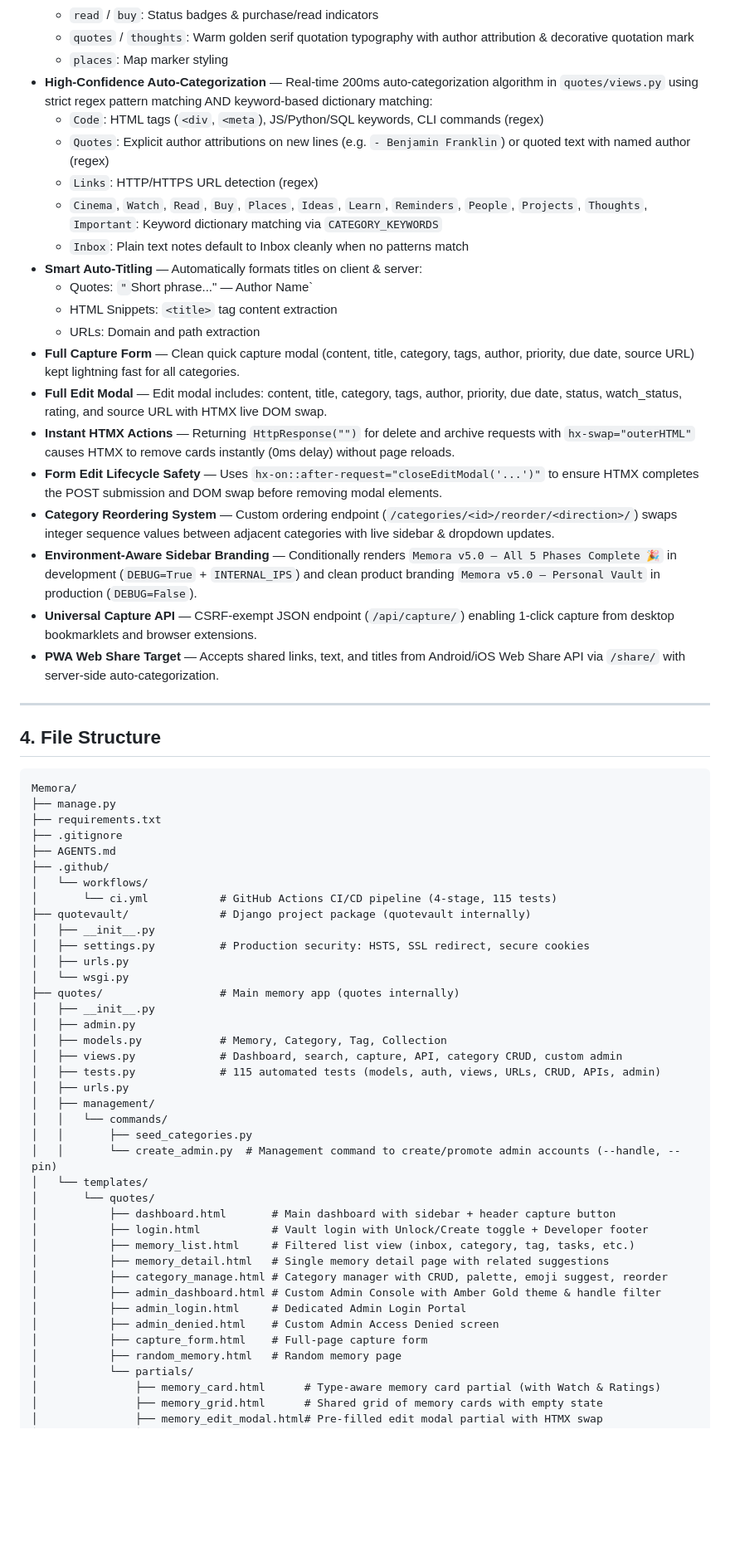
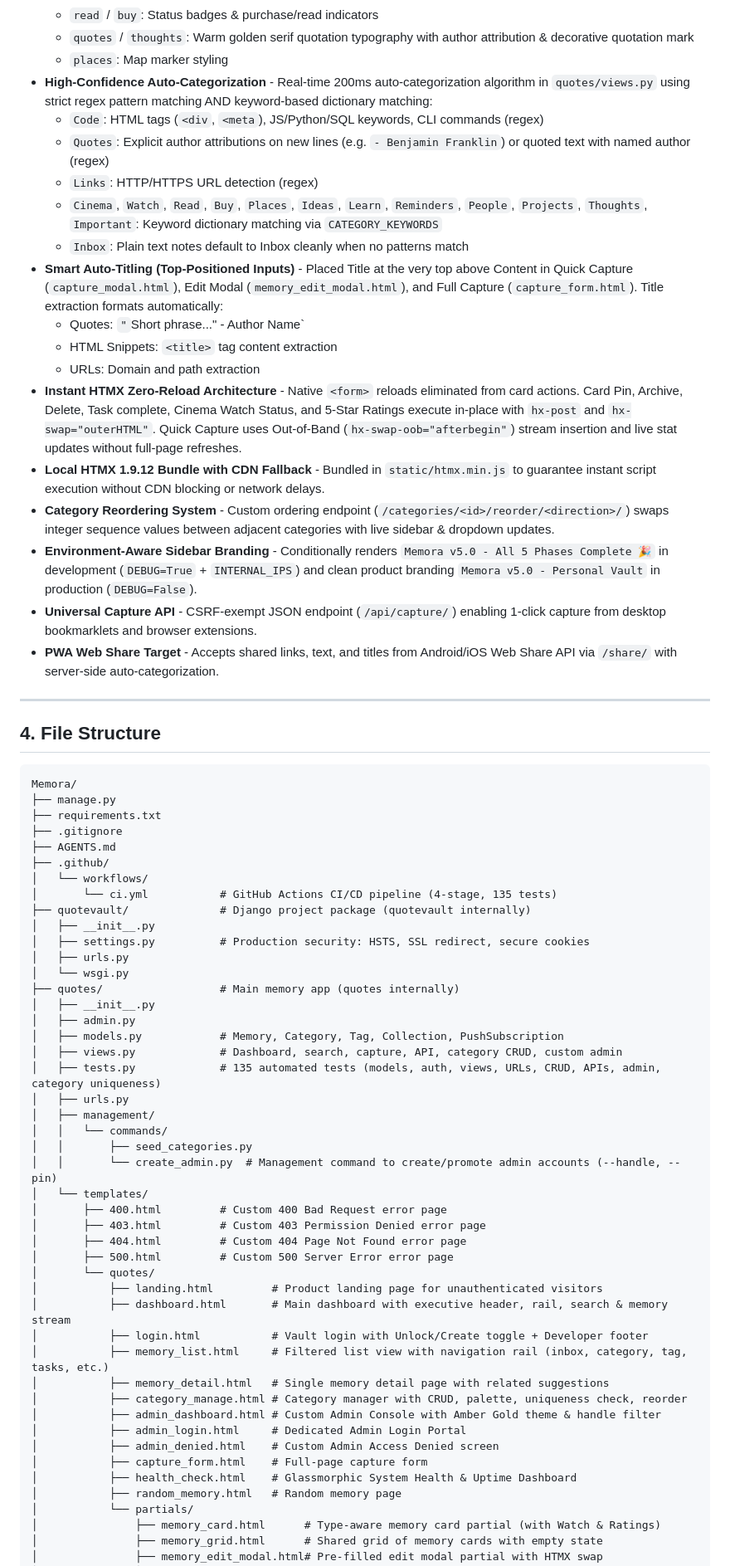
Before and after one commit to omtiwari17/Memora, a Markdown page: AGENTS.md, the part around one of its changes. Shown at 83% size. GitHub-like rendering; blank space fills up the shorter version.

```diff
--- a/AGENTS.md
+++ b/AGENTS.md
@@ -59,24 +69,22 @@ Not a notes app, not a to-do app, not a bookmark manager. It's a **personal seco
   - `read` / `buy`: Status badges & purchase/read indicators
   - `quotes` / `thoughts`: Warm golden serif quotation typography with author attribution & decorative quotation mark
   - `places`: Map marker styling
-- **High-Confidence Auto-Categorization** — Real-time 200ms auto-categorization algorithm in `quotes/views.py` using strict regex pattern matching AND keyword-based dictionary matching:
+- **High-Confidence Auto-Categorization** - Real-time 200ms auto-categorization algorithm in `quotes/views.py` using strict regex pattern matching AND keyword-based dictionary matching:
   - `Code`: HTML tags (`<div`, `<meta`), JS/Python/SQL keywords, CLI commands (regex)
   - `Quotes`: Explicit author attributions on new lines (e.g. `- Benjamin Franklin`) or quoted text with named author (regex)
   - `Links`: HTTP/HTTPS URL detection (regex)
   - `Cinema`, `Watch`, `Read`, `Buy`, `Places`, `Ideas`, `Learn`, `Reminders`, `People`, `Projects`, `Thoughts`, `Important`: Keyword dictionary matching via `CATEGORY_KEYWORDS`
   - `Inbox`: Plain text notes default to Inbox cleanly when no patterns match
-- **Smart Auto-Titling** — Automatically formats titles on client & server:
-  - Quotes: `"`Short phrase..." — Author Name`
+- **Smart Auto-Titling (Top-Positioned Inputs)** - Placed Title at the very top above Content in Quick Capture (`capture_modal.html`), Edit Modal (`memory_edit_modal.html`), and Full Capture (`capture_form.html`). Title extraction formats automatically:
+  - Quotes: `"`Short phrase..." - Author Name`
   - HTML Snippets: `<title>` tag content extraction
   - URLs: Domain and path extraction
-- **Full Capture Form** — Clean quick capture modal (content, title, category, tags, author, priority, due date, source URL) kept lightning fast for all categories.
-- **Full Edit Modal** — Edit modal includes: content, title, category, tags, author, priority, due date, status, watch_status, rating, and source URL with HTMX live DOM swap.
-- **Instant HTMX Actions** — Returning `HttpResponse("")` for delete and archive requests with `hx-swap="outerHTML"` causes HTMX to remove cards instantly (0ms delay) without page reloads.
-- **Form Edit Lifecycle Safety** — Uses `hx-on::after-request="closeEditModal('...')"` to ensure HTMX completes the POST submission and DOM swap before removing modal elements.
-- **Category Reordering System** — Custom ordering endpoint (`/categories/<id>/reorder/<direction>/`) swaps integer sequence values between adjacent categories with live sidebar & dropdown updates.
-- **Environment-Aware Sidebar Branding** — Conditionally renders `Memora v5.0 — All 5 Phases Complete 🎉` in development (`DEBUG=True` + `INTERNAL_IPS`) and clean product branding `Memora v5.0 — Personal Vault` in production (`DEBUG=False`).
-- **Universal Capture API** — CSRF-exempt JSON endpoint (`/api/capture/`) enabling 1-click capture from desktop bookmarklets and browser extensions.
-- **PWA Web Share Target** — Accepts shared links, text, and titles from Android/iOS Web Share API via `/share/` with server-side auto-categorization.
+- **Instant HTMX Zero-Reload Architecture** - Native `<form>` reloads eliminated from card actions. Card Pin, Archive, Delete, Task complete, Cinema Watch Status, and 5-Star Ratings execute in-place with `hx-post` and `hx-swap="outerHTML"`. Quick Capture uses Out-of-Band (`hx-swap-oob="afterbegin"`) stream insertion and live stat updates without full-page refreshes.
+- **Local HTMX 1.9.12 Bundle with CDN Fallback** - Bundled in `static/htmx.min.js` to guarantee instant script execution without CDN blocking or network delays.
+- **Category Reordering System** - Custom ordering endpoint (`/categories/<id>/reorder/<direction>/`) swaps integer sequence values between adjacent categories with live sidebar & dropdown updates.
+- **Environment-Aware Sidebar Branding** - Conditionally renders `Memora v5.0 - All 5 Phases Complete 🎉` in development (`DEBUG=True` + `INTERNAL_IPS`) and clean product branding `Memora v5.0 - Personal Vault` in production (`DEBUG=False`).
+- **Universal Capture API** - CSRF-exempt JSON endpoint (`/api/capture/`) enabling 1-click capture from desktop bookmarklets and browser extensions.
+- **PWA Web Share Target** - Accepts shared links, text, and titles from Android/iOS Web Share API via `/share/` with server-side auto-categorization.
 
 ---
 
@@ -90,7 +98,7 @@ Memora/
 ├── AGENTS.md
 ├── .github/
 │   └── workflows/
-│       └── ci.yml           # GitHub Actions CI/CD pipeline (4-stage, 115 tests)
+│       └── ci.yml           # GitHub Actions CI/CD pipeline (4-stage, 135 tests)
 ├── quotevault/              # Django project package (quotevault internally)
 │   ├── __init__.py
 │   ├── settings.py          # Production security: HSTS, SSL redirect, secure cookies
@@ -99,25 +107,31 @@ Memora/
 ├── quotes/                  # Main memory app (quotes internally)
 │   ├── __init__.py
 │   ├── admin.py
-│   ├── models.py            # Memory, Category, Tag, Collection
+│   ├── models.py            # Memory, Category, Tag, Collection, PushSubscription
 │   ├── views.py             # Dashboard, search, capture, API, category CRUD, custom admin
-│   ├── tests.py             # 115 automated tests (models, auth, views, URLs, CRUD, APIs, admin)
+│   ├── tests.py             # 135 automated tests (models, auth, views, URLs, CRUD, APIs, admin, category uniqueness)
 │   ├── urls.py
 │   ├── management/
 │   │   └── commands/
 │   │       ├── seed_categories.py
 │   │       └── create_admin.py  # Management command to create/promote admin accounts (--handle, --pin)
 │   └── templates/
+│       ├── 400.html         # Custom 400 Bad Request error page
+│       ├── 403.html         # Custom 403 Permission Denied error page
+│       ├── 404.html         # Custom 404 Page Not Found error page
+│       ├── 500.html         # Custom 500 Server Error error page
 │       └── quotes/
-│           ├── dashboard.html       # Main dashboard with sidebar + header capture button
+│           ├── landing.html         # Product landing page for unauthenticated visitors
+│           ├── dashboard.html       # Main dashboard with executive header, rail, search & memory stream
 │           ├── login.html           # Vault login with Unlock/Create toggle + Developer footer
-│           ├── memory_list.html     # Filtered list view (inbox, category, tag, tasks, etc.)
+│           ├── memory_list.html     # Filtered list view with navigation rail (inbox, category, tag, tasks, etc.)
 │           ├── memory_detail.html   # Single memory detail page with related suggestions
-│           ├── category_manage.html # Category manager with CRUD, palette, emoji suggest, reorder
+│           ├── category_manage.html # Category manager with CRUD, palette, uniqueness check, reorder
 │           ├── admin_dashboard.html # Custom Admin Console with Amber Gold theme & handle filter
 │           ├── admin_login.html     # Dedicated Admin Login Portal
 │           ├── admin_denied.html    # Custom Admin Access Denied screen
 │           ├── capture_form.html    # Full-page capture form
+│           ├── health_check.html    # Glassmorphic System Health & Uptime Dashboard
 │           ├── random_memory.html   # Random memory page
 │           └── partials/
 │               ├── memory_card.html      # Type-aware memory card partial (with Watch & Ratings)
```
Also changed, not shown: other parts of AGENTS.md (+132 -83 lines).
